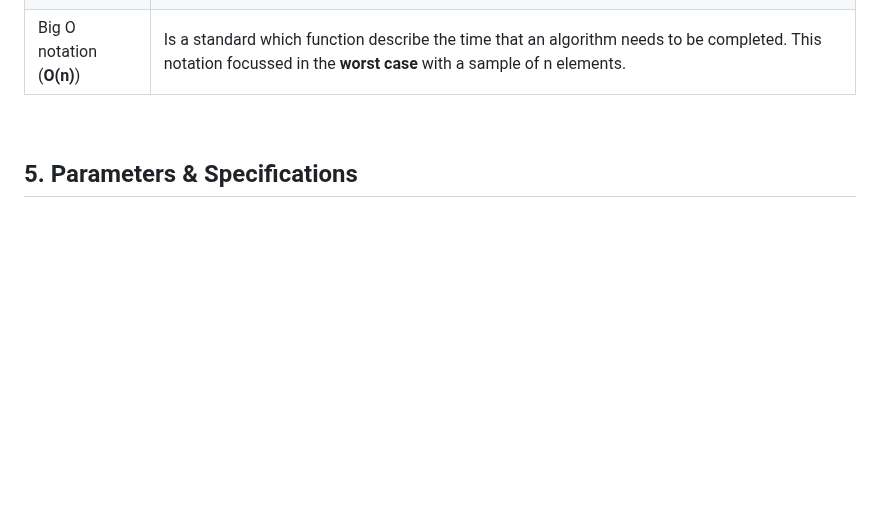
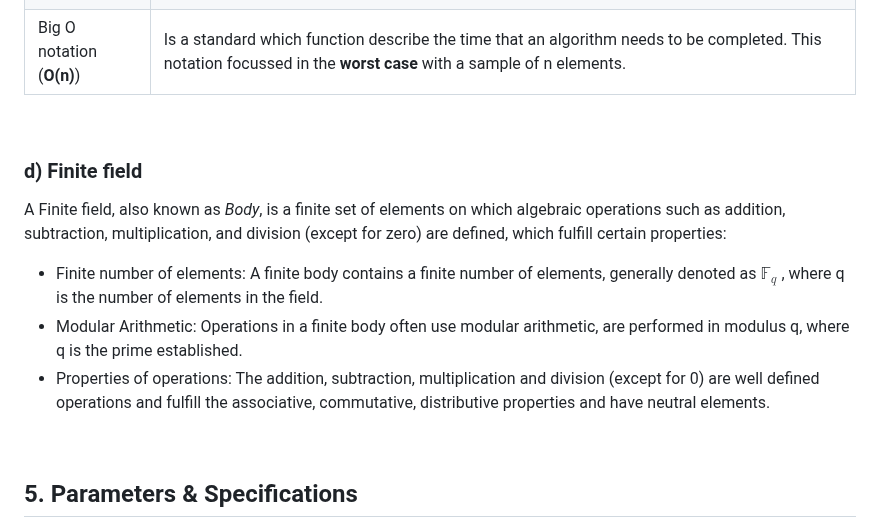
Before and after one commit to OmarSuarezDoro/Crystals-Kyber-OOP-CC, a Markdown page: README.md, the part around one of its changes. Drawn GitHub-style; blank space fills up the shorter version.

```diff
--- a/README.md
+++ b/README.md
@@ -73,6 +75,15 @@ Here it's a table that resume the main concepts that you should keep in mind:
 |Big O notation (**O(n)**)| Is a standard which function describe the time that an algorithm needs to be completed. This notation focussed in the **worst case** with a sample of n elements.|
 
  <br>
+
+### d) Finite field
+A Finite field, also known as *Body*, is a finite set of elements on which algebraic operations such as addition, subtraction, multiplication, and division (except for zero) are defined, which fulfill certain properties:
+
+- Finite number of elements: A finite body contains a finite number of elements, generally denoted as $\mathbb{F} _q$ , where  q is the number of elements in the field.
+- Modular Arithmetic: Operations in a finite body often use modular arithmetic, are performed in modulus q, where q is the prime established.
+- Properties of operations: The addition, subtraction, multiplication and division (except for 0) are well defined operations and fulfill the associative, commutative, distributive properties and have neutral elements.
+
+<br>
 
 ## 5. Parameters & Specifications
 
```
Also changed, not shown: other parts of README.md (+25 -14 lines).
